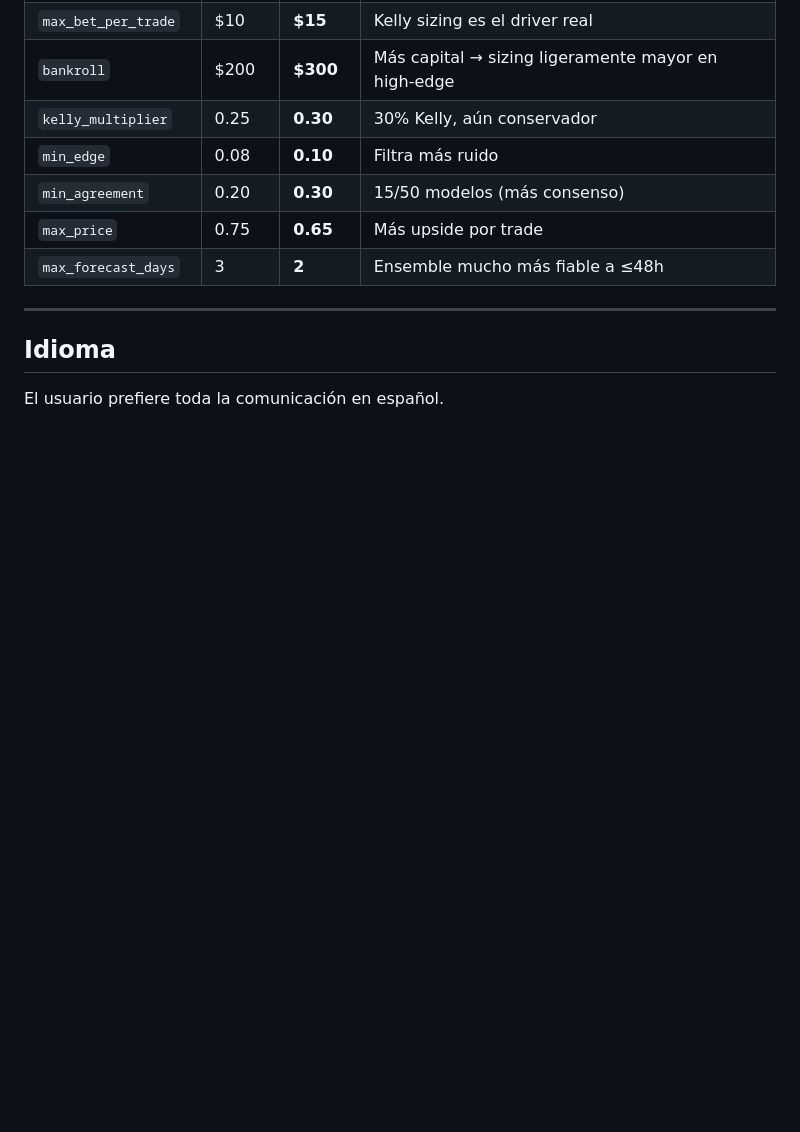
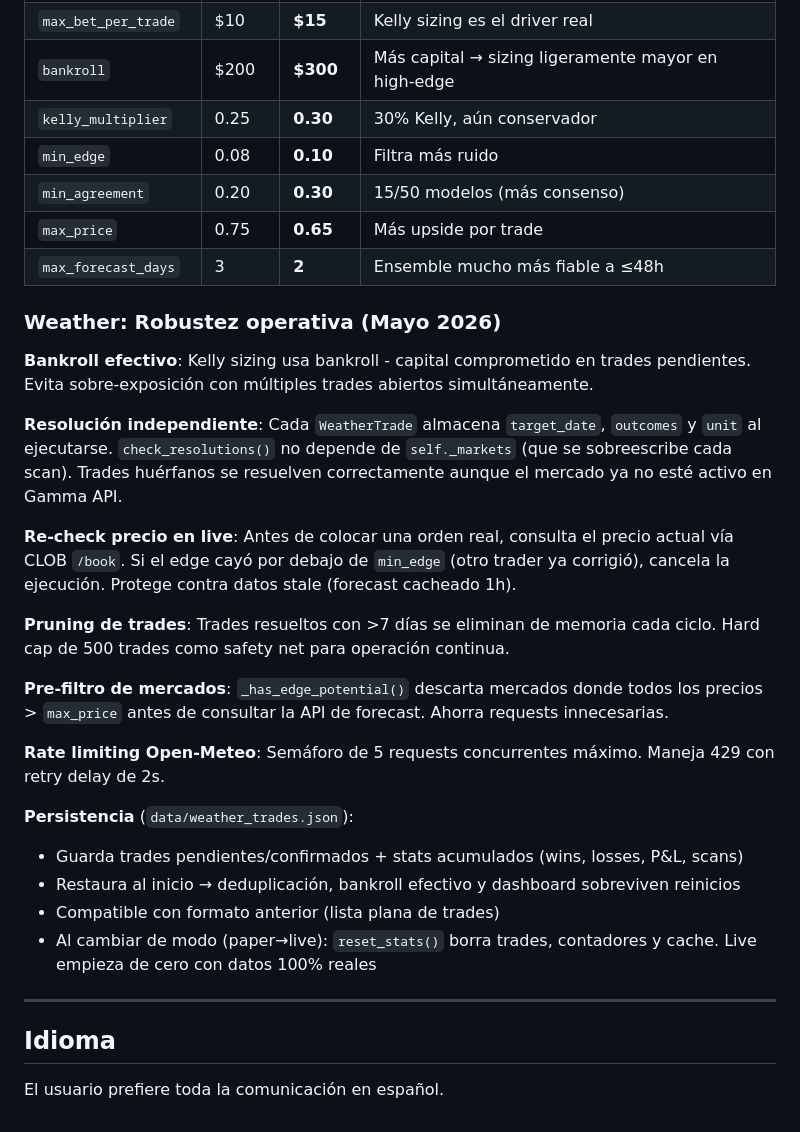
Before and after one commit to dignitasjota/polybot, a Markdown page: CLAUDE.md, the part around the change. GitHub-like rendering; blank space fills up the shorter version.

Commit message:
Docs: weather robustez operativa en CLAUDE.md
Co-Authored-By: Claude Opus 4.6 <noreply@anthropic.com>

```diff
--- a/CLAUDE.md
+++ b/CLAUDE.md
@@ -1097,6 +1097,26 @@ Nueva estrategia que predice temperatura máxima diaria usando ensemble ECMWF IF
 | `max_price` | 0.75 | **0.65** | Más upside por trade |
 | `max_forecast_days` | 3 | **2** | Ensemble mucho más fiable a ≤48h |
 
+### Weather: Robustez operativa (Mayo 2026)
+
+**Bankroll efectivo**: Kelly sizing usa bankroll - capital comprometido en trades pendientes. Evita sobre-exposición con múltiples trades abiertos simultáneamente.
+
+**Resolución independiente**: Cada `WeatherTrade` almacena `target_date`, `outcomes` y `unit` al ejecutarse. `check_resolutions()` no depende de `self._markets` (que se sobreescribe cada scan). Trades huérfanos se resuelven correctamente aunque el mercado ya no esté activo en Gamma API.
+
+**Re-check precio en live**: Antes de colocar una orden real, consulta el precio actual vía CLOB `/book`. Si el edge cayó por debajo de `min_edge` (otro trader ya corrigió), cancela la ejecución. Protege contra datos stale (forecast cacheado 1h).
+
+**Pruning de trades**: Trades resueltos con >7 días se eliminan de memoria cada ciclo. Hard cap de 500 trades como safety net para operación continua.
+
+**Pre-filtro de mercados**: `_has_edge_potential()` descarta mercados donde todos los precios > `max_price` antes de consultar la API de forecast. Ahorra requests innecesarias.
+
+**Rate limiting Open-Meteo**: Semáforo de 5 requests concurrentes máximo. Maneja 429 con retry delay de 2s.
+
+**Persistencia** (`data/weather_trades.json`):
+- Guarda trades pendientes/confirmados + stats acumulados (wins, losses, P&L, scans)
+- Restaura al inicio → deduplicación, bankroll efectivo y dashboard sobreviven reinicios
+- Compatible con formato anterior (lista plana de trades)
+- Al cambiar de modo (paper→live): `reset_stats()` borra trades, contadores y cache. Live empieza de cero con datos 100% reales
+
 ---
 
 ## Idioma
```
